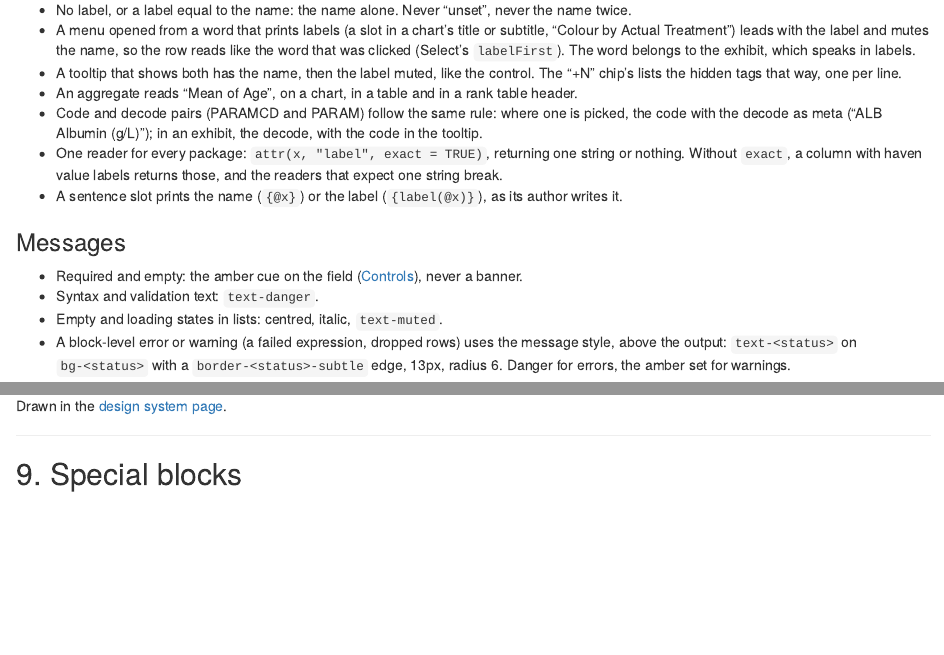
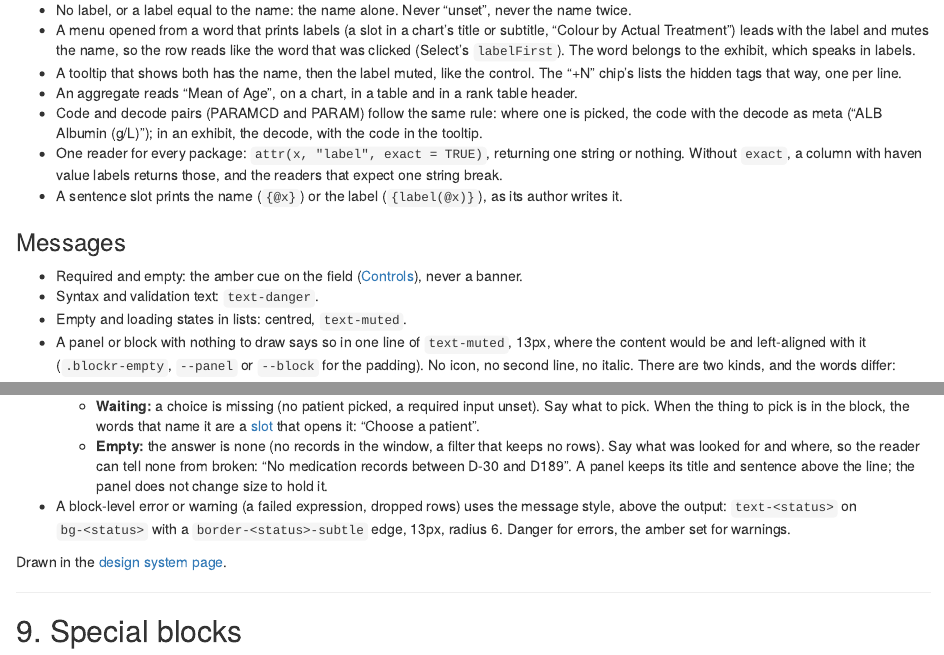
Before and after one commit to BristolMyersSquibb/blockr.ui, an R Markdown document (vignettes/articles/design-system.Rmd): the page in a window 1100 px wide, from 18600 px down, and a second part further down, joined at a grey line. Rendered offline with R 4.5, knitr and Pandoc, with nearby package versions.

Commit message:
Specify empty states and drop the italic from empty rows
A panel or block with nothing to draw gets one line of muted text where
the content would be (.blockr-empty, with --panel and --block paddings).
The spec separates waiting (a choice is missing, the words name it as a
slot) from empty (the answer is none, the words say what was looked for).
List and menu empty rows lose their italic, so every empty state reads
the same.

```diff
--- a/inst/assets/css/blockr-select.css
+++ b/inst/assets/css/blockr-select.css
@@ -512,6 +512,5 @@
 .blockr-select__empty {
   padding: 8px 10px;
   color: var(--blockr-color-text-muted);
-  font-style: italic;
   text-align: center;
 }
--- a/vignettes/articles/design-system.Rmd
+++ b/vignettes/articles/design-system.Rmd
@@ -989,7 +989,20 @@
 - Required and empty: the amber cue on the field ([Controls](#controls)),
   never a banner.
 - Syntax and validation text: `text-danger`.
-- Empty and loading states in lists: centred, italic, `text-muted`.
+- Empty and loading states in lists: centred, `text-muted`.
+- A panel or block with nothing to draw says so in one line of `text-muted`,
+  13px, where the content would be and left-aligned with it
+  (`.blockr-empty`, `--panel` or `--block` for the padding). No icon, no
+  second line, no italic. There are two kinds, and the words differ:
+  - **Waiting:** a choice is missing (no patient picked, a required input
+    unset). Say what to pick. When the thing to pick is in the block, the
+    words that name it are a [slot](#the-sentence-and-its-slots) that opens
+    it: "Choose a patient".
+  - **Empty:** the answer is none (no records in the window, a filter that
+    keeps no rows). Say what was looked for and where, so the reader can
+    tell none from broken: "No medication records between D-30 and D189".
+  A panel keeps its title and sentence above the line; the panel does not
+  change size to hold it.
 - A block-level error or warning (a failed expression, dropped rows) uses the
   message style, above the output: `text-<status>` on `bg-<status>` with a
   `border-<status>-subtle` edge, 13px, radius 6. Danger for errors, the amber set for
```
Also changed, not shown: inst/assets/css/blockr-blocks.css (+20 -0 lines), vignettes/articles/design-system.Rmd (2 more changed lines), 1 other file.
